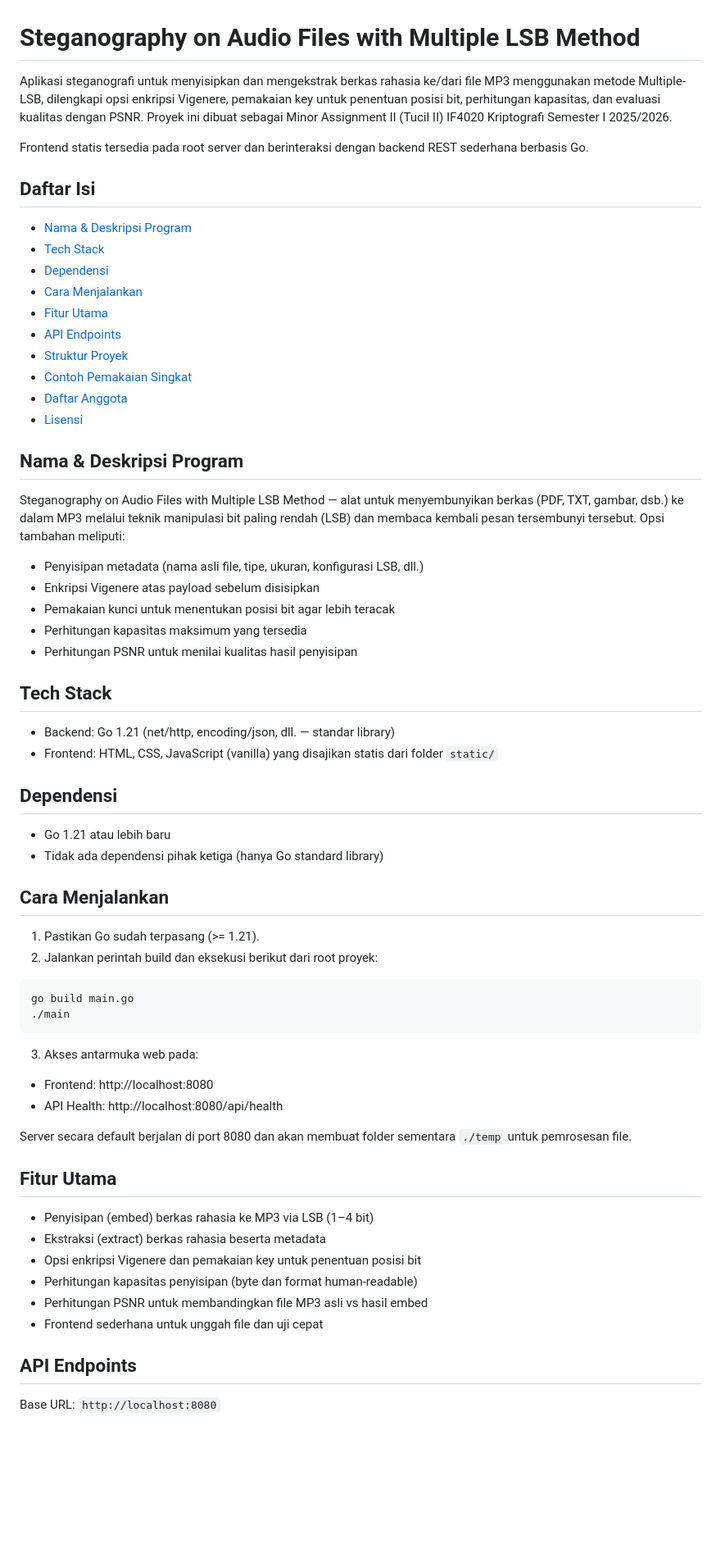
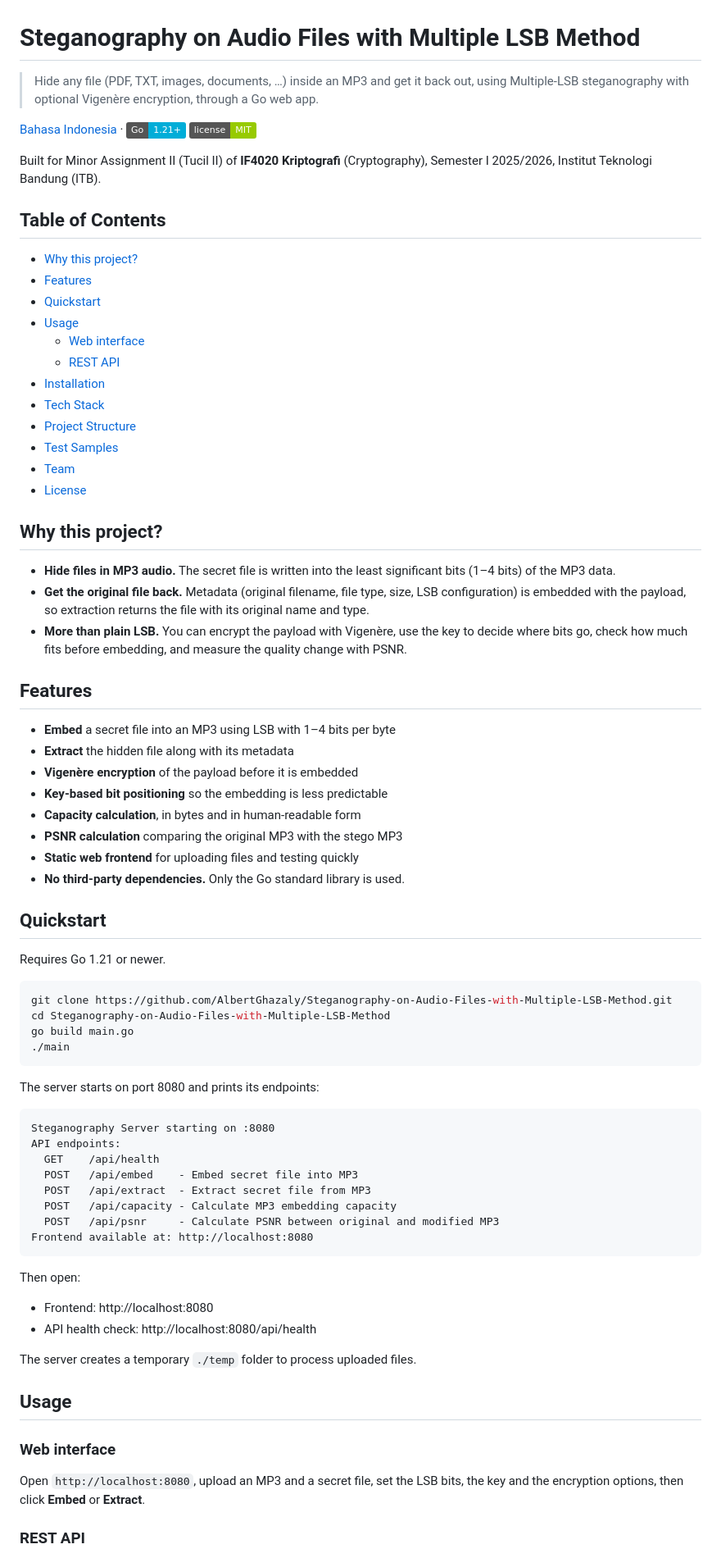
Before and after one commit to AlbertGhazaly/Steganography-on-Audio-Files-with-Multiple-LSB-Method, a Markdown page: README.md, the part around one of its changes. Shown at 82% size. GitHub-like rendering; badges without logos; blank space fills up the shorter version.

````diff
--- a/README.md
+++ b/README.md
@@ -1,69 +1,79 @@
 # Steganography on Audio Files with Multiple LSB Method
 
-Aplikasi steganografi untuk menyisipkan dan mengekstrak berkas rahasia ke/dari file MP3 menggunakan metode Multiple-LSB, dilengkapi opsi enkripsi Vigenere, pemakaian key untuk penentuan posisi bit, perhitungan kapasitas, dan evaluasi kualitas dengan PSNR. Proyek ini dibuat sebagai Minor Assignment II (Tucil II) IF4020 Kriptografi Semester I 2025/2026.
+> Hide any file (PDF, TXT, images, documents, …) inside an MP3 and get it back out, using Multiple-LSB steganography with optional Vigenère encryption, through a Go web app.
 
-Frontend statis tersedia pada root server dan berinteraksi dengan backend REST sederhana berbasis Go.
+[Bahasa Indonesia](README.id.md) · ![Go](https://img.shields.io/badge/Go-1.21+-00ADD8?logo=go) ![License: MIT](https://img.shields.io/badge/license-MIT-green)
 
-## Daftar Isi
+Built for Minor Assignment II (Tucil II) of **IF4020 Kriptografi** (Cryptography), Semester I 2025/2026, Institut Teknologi Bandung (ITB).
 
-- [Nama & Deskripsi Program](#nama--deskripsi-program)
+## Table of Contents
+
+- [Why this project?](#why-this-project)
+- [Features](#features)
+- [Quickstart](#quickstart)
+- [Usage](#usage)
+  - [Web interface](#web-interface)
+  - [REST API](#rest-api)
+- [Installation](#installation)
 - [Tech Stack](#tech-stack)
-- [Dependensi](#dependensi)
-- [Cara Menjalankan](#cara-menjalankan)
-- [Fitur Utama](#fitur-utama)
-- [API Endpoints](#api-endpoints)
-- [Struktur Proyek](#struktur-proyek)
-- [Contoh Pemakaian Singkat](#contoh-pemakaian-singkat)
-- [Daftar Anggota](#daftar-anggota)
-- [Lisensi](#lisensi)
+- [Project Structure](#project-structure)
+- [Test Samples](#test-samples)
+- [Team](#team)
+- [License](#license)
 
-## Nama & Deskripsi Program
+## Why this project?
 
-Steganography on Audio Files with Multiple LSB Method — alat untuk menyembunyikan berkas (PDF, TXT, gambar, dsb.) ke dalam MP3 melalui teknik manipulasi bit paling rendah (LSB) dan membaca kembali pesan tersembunyi tersebut. Opsi tambahan meliputi:
+- **Hide files in MP3 audio.** The secret file is written into the least significant bits (1–4 bits) of the MP3 data.
+- **Get the original file back.** Metadata (original filename, file type, size, LSB configuration) is embedded with the payload, so extraction returns the file with its original name and type.
+- **More than plain LSB.** You can encrypt the payload with Vigenère, use the key to decide where bits go, check how much fits before embedding, and measure the quality change with PSNR.
 
-- Penyisipan metadata (nama asli file, tipe, ukuran, konfigurasi LSB, dll.)
-- Enkripsi Vigenere atas payload sebelum disisipkan
-- Pemakaian kunci untuk menentukan posisi bit agar lebih teracak
-- Perhitungan kapasitas maksimum yang tersedia
-- Perhitungan PSNR untuk menilai kualitas hasil penyisipan
+## Features
 
-## Tech Stack
+- **Embed** a secret file into an MP3 using LSB with 1–4 bits per byte
+- **Extract** the hidden file along with its metadata
+- **Vigenère encryption** of the payload before it is embedded
+- **Key-based bit positioning** so the embedding is less predictable
+- **Capacity calculation**, in bytes and in human-readable form
+- **PSNR calculation** comparing the original MP3 with the stego MP3
+- **Static web frontend** for uploading files and testing quickly
+- **No third-party dependencies.** Only the Go standard library is used.
 
-- Backend: Go 1.21 (net/http, encoding/json, dll. — standar library)
-- Frontend: HTML, CSS, JavaScript (vanilla) yang disajikan statis dari folder `static/`
+## Quickstart
 
-## Dependensi
-
-- Go 1.21 atau lebih baru
-- Tidak ada dependensi pihak ketiga (hanya Go standard library)
-
-## Cara Menjalankan
-
-1) Pastikan Go sudah terpasang (>= 1.21).
-2) Jalankan perintah build dan eksekusi berikut dari root proyek:
+Requires Go 1.21 or newer.
 
 ```bash
+git clone https://github.com/AlbertGhazaly/Steganography-on-Audio-Files-with-Multiple-LSB-Method.git
+cd Steganography-on-Audio-Files-with-Multiple-LSB-Method
 go build main.go
 ./main
 ```
 
-3) Akses antarmuka web pada:
+The server starts on port 8080 and prints its endpoints:
+
+```
+Steganography Server starting on :8080
+API endpoints:
+  GET    /api/health
+  POST   /api/embed    - Embed secret file into MP3
+  POST   /api/extract  - Extract secret file from MP3
+  POST   /api/capacity - Calculate MP3 embedding capacity
+  POST   /api/psnr     - Calculate PSNR between original and modified MP3
+Frontend available at: http://localhost:8080
+```
+
+Then open:
 
 - Frontend: http://localhost:8080
-- API Health: http://localhost:8080/api/health
+- API health check: http://localhost:8080/api/health
 
-Server secara default berjalan di port 8080 dan akan membuat folder sementara `./temp` untuk pemrosesan file.
+The server creates a temporary `./temp` folder to process uploaded files.
 
-## Fitur Utama
+## Usage
 
-- Penyisipan (embed) berkas rahasia ke MP3 via LSB (1–4 bit)
-- Ekstraksi (extract) berkas rahasia beserta metadata
-- Opsi enkripsi Vigenere dan pemakaian key untuk penentuan posisi bit
-- Perhitungan kapasitas penyisipan (byte dan format human-readable)
-- Perhitungan PSNR untuk membandingkan file MP3 asli vs hasil embed
-- Frontend sederhana untuk unggah file dan uji cepat
+### Web interface
 
-## API Endpoints
+Open `http://localhost:8080`, upload an MP3 and a secret file, set the LSB bits, the key and the encryption options, then click **Embed** or **Extract**.
 
-Base URL: `http://localhost:8080`
+### REST API
 
````
Also changed, not shown: other parts of README.md (+78 -29 lines), README.id.md (added, +116 -0 lines).
